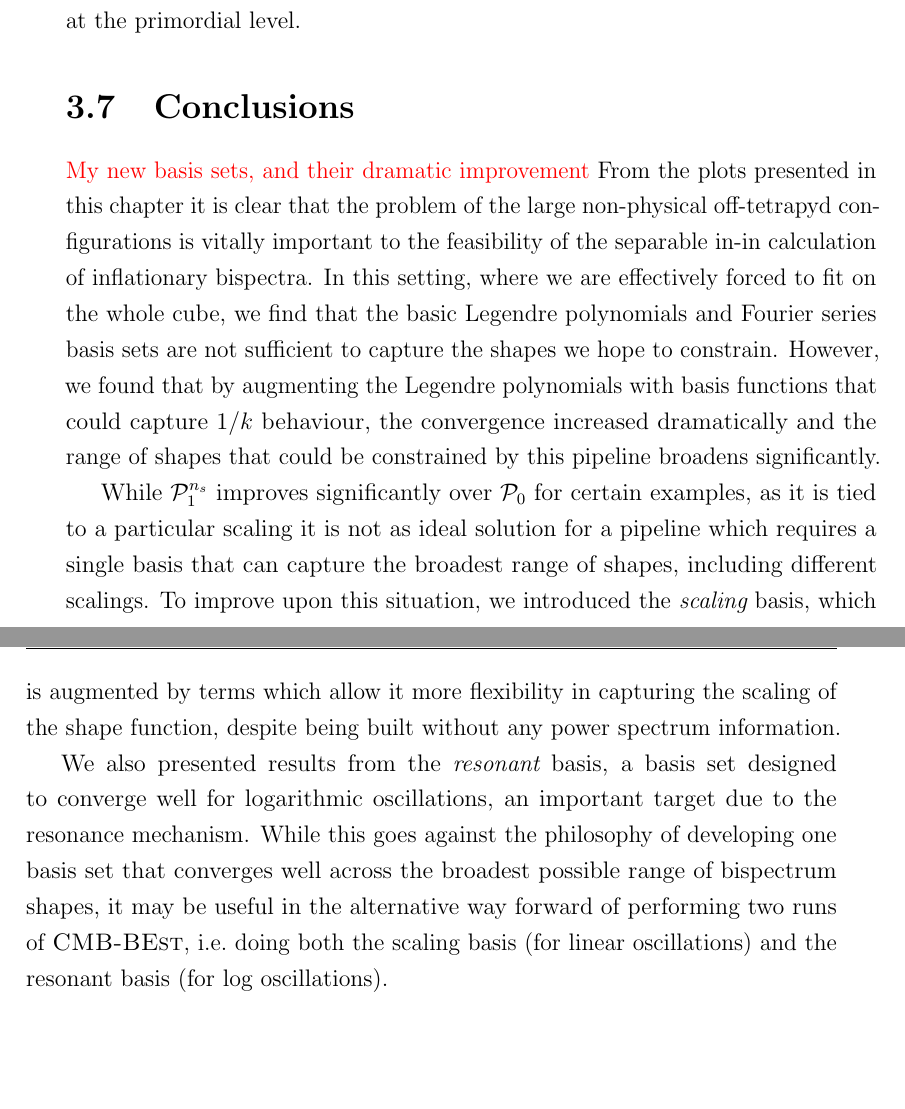
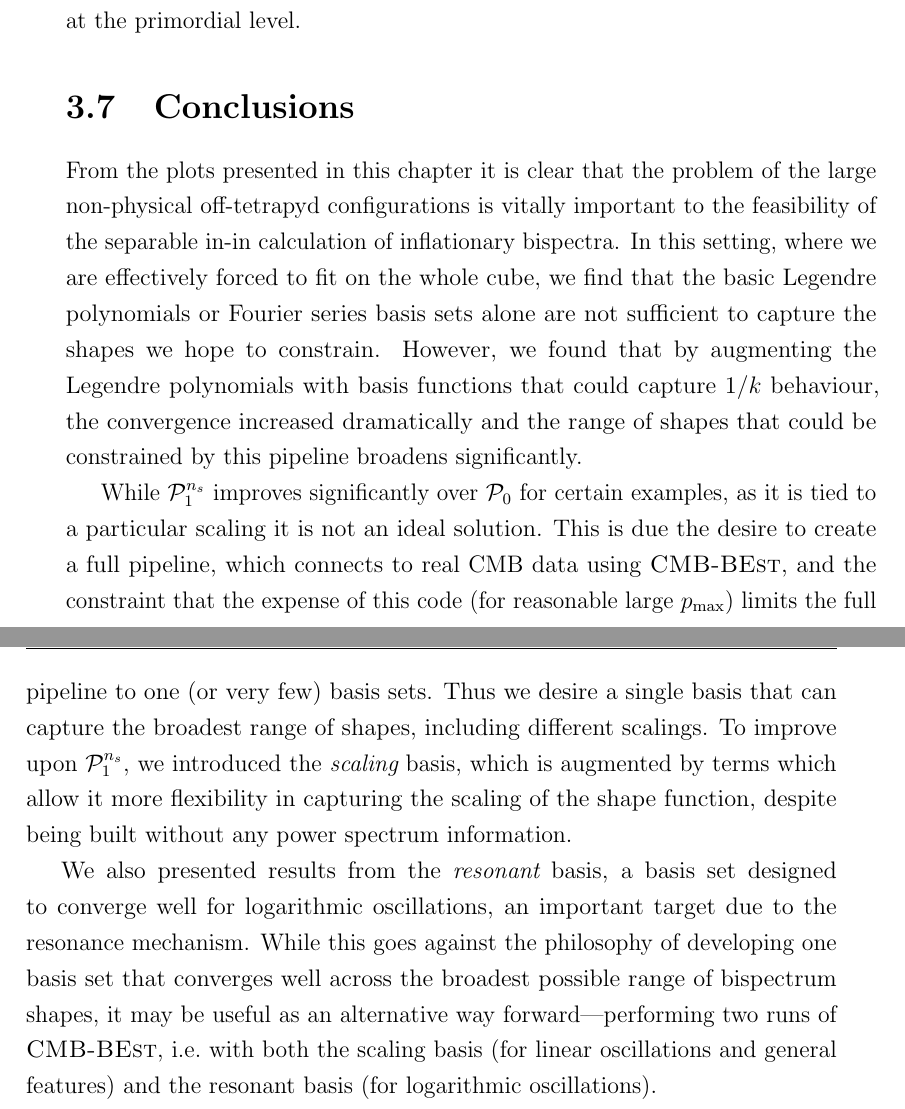
Before and after one commit to pc559/thesis, a LaTeX thesis (thesis.tex, which reads basis_chapter.tex): two parts of pages 97 and 98 of 152, joined at a grey line, cut so that both start at the same text, the shorter picture padded with empty space. Compiled offline with pdfLaTeX; a missing bibliography style is replaced by a similar one.

Commit message:
basis chapter

```diff
--- a/basis_chapter.tex
+++ b/basis_chapter.tex
@@ -1063,12 +1063,11 @@ in section~\ref{sec:scaling_definition}.
 %    Going beyond $\Pmax=30$.
 %    How high can I go, in terms of parameters that can't be compared to Planck?
 \section{Conclusions}
-    \textcolor{red}{My new basis sets, and their dramatic improvement}
     From the plots presented in this chapter it is clear that the problem of the
     large non-physical off-tetrapyd configurations is vitally important to the feasibility of the
     separable in-in calculation of inflationary bispectra.
     In this setting, where we are effectively forced to fit on the whole cube,
-    we find that the basic Legendre polynomials and Fourier series basis sets
+    we find that the basic Legendre polynomials or Fourier series basis sets alone
     are not sufficient to capture the shapes we hope to constrain.
     However, we found that by augmenting the Legendre polynomials with
     basis functions that could capture $1/k$ behaviour, the convergence
@@ -1077,9 +1076,11 @@ in section~\ref{sec:scaling_definition}.
 
 
     While $\Lnsinv$ improves significantly over $\Lbasic$ for certain examples,
-    as it is tied to a particular scaling it is not as ideal solution for a pipeline which requires
-    a single basis that can capture the broadest range of shapes, including different scalings.
-    To improve upon this situation, we introduced the $\scalingbasis$ basis, which is augmented by
+    as it is tied to a particular scaling it is not an ideal solution. This is due the desire to create
+    a full pipeline, which connects to real $\cmb$ data using $\cmbbest$, and the constraint
+    that the expense of this code (for reasonable large $\Pmax$) limits the full pipeline to one (or very few) basis sets.
+    Thus we desire a single basis that can capture the broadest range of shapes, including different scalings.
+    To improve upon $\Lnsinv$, we introduced the $\scalingbasis$ basis, which is augmented by
     terms which allow it more flexibility in capturing the scaling of the shape function,
     despite being built without any power spectrum information.
 
@@ -1087,8 +1088,8 @@ in section~\ref{sec:scaling_definition}.
     We also presented results from the $\resobasis$ basis, a basis set designed to converge well
     for logarithmic oscillations, an important target due to the resonance mechanism.
     While this goes against the philosophy of developing one basis set that converges well across the
-    broadest possible range of bispectrum shapes, it may be useful in the alternative way forward of
-    performing two runs of $\cmbbest$, i.e.\ doing both the scaling basis (for linear oscillations)
-    and the resonant basis (for log oscillations).
+    broadest possible range of bispectrum shapes, it may be useful as an alternative way forward---performing
+    two runs of $\cmbbest$, i.e.\ with both the scaling basis (for linear oscillations and general features)
+    and the resonant basis (for logarithmic oscillations).
 
 
```
Also changed, not shown: word_counts.csv (+1 -0 lines), basis_chapter.tex (10 more changed lines).
